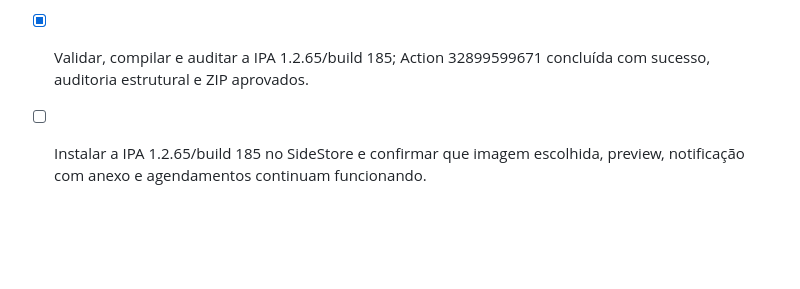
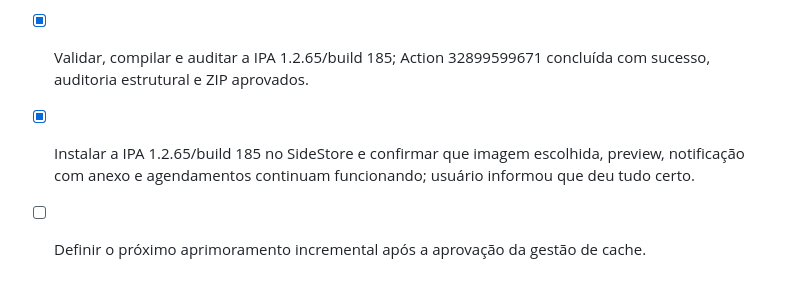
Before and after one commit to eryckmoraiis788-bit/iOS-App, a Markdown page: todo.md, the part around the change. Rendered like a GitHub page; blank space fills up the shorter version.

Commit message:
docs: approve Inter 1.2.65 build 185

```diff
--- a/todo.md
+++ b/todo.md
@@ -627,4 +627,5 @@
 - [x] Gerar nomes de anexos com sufixo aleatório para reduzir colisões em ações rápidas.
 - [x] Incrementar a versão para Inter 1.2.65/build 185.
 - [x] Validar, compilar e auditar a IPA 1.2.65/build 185; Action 32899599671 concluída com sucesso, auditoria estrutural e ZIP aprovados.
-- [ ] Instalar a IPA 1.2.65/build 185 no SideStore e confirmar que imagem escolhida, preview, notificação com anexo e agendamentos continuam funcionando.
+- [x] Instalar a IPA 1.2.65/build 185 no SideStore e confirmar que imagem escolhida, preview, notificação com anexo e agendamentos continuam funcionando; usuário informou que deu tudo certo.
+- [ ] Definir o próximo aprimoramento incremental após a aprovação da gestão de cache.
```
